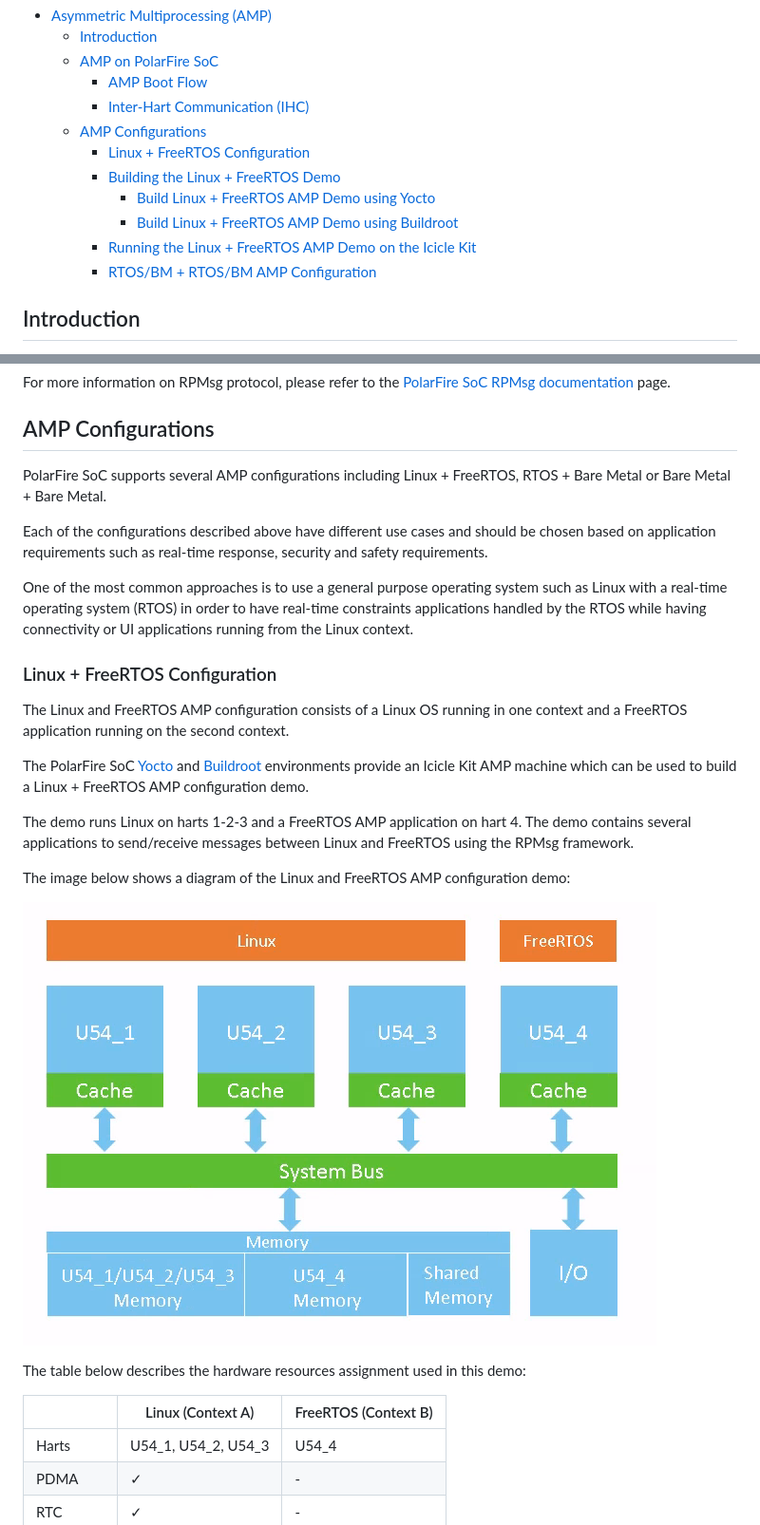
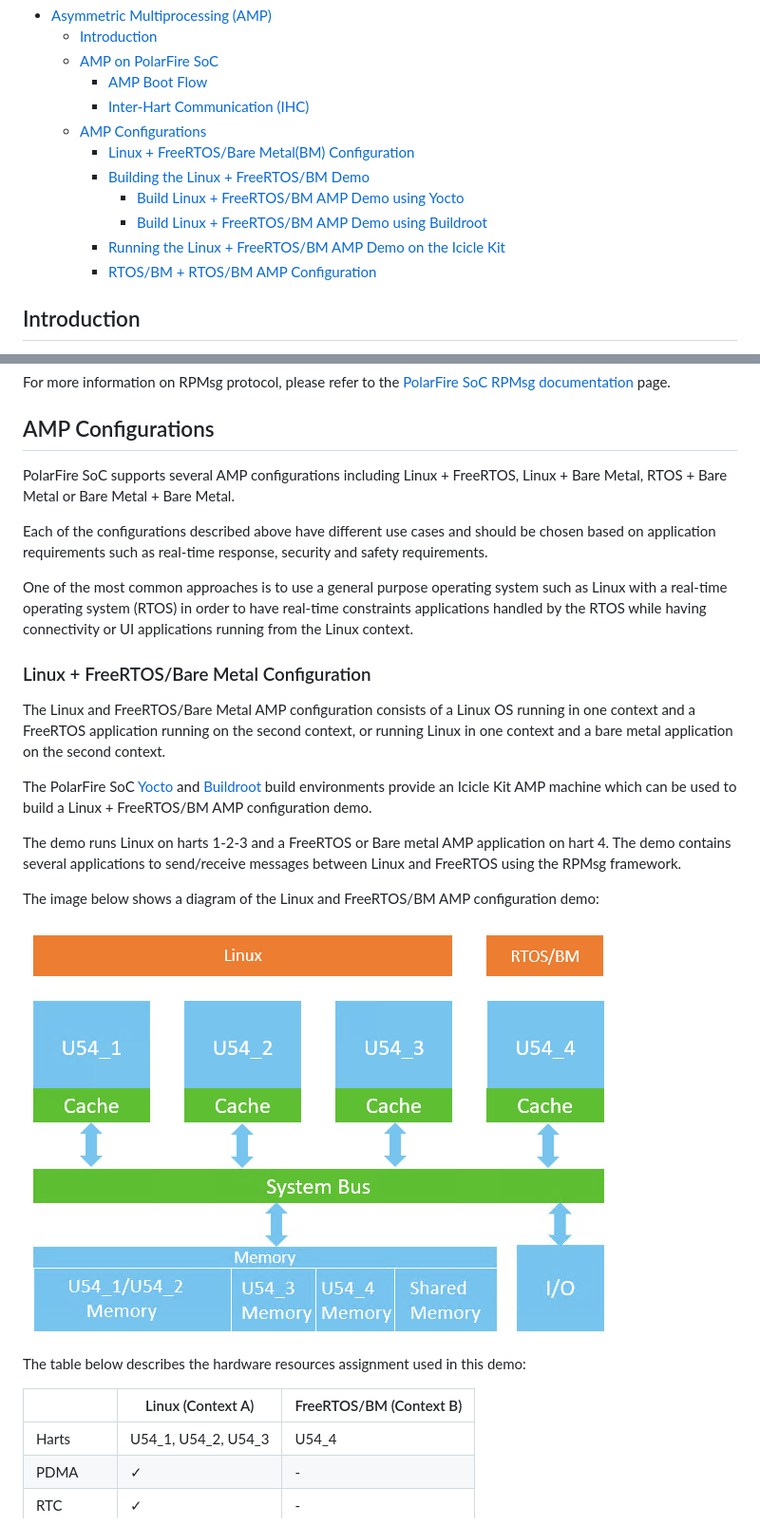
Before and after one commit to polarfire-soc/polarfire-soc-documentation, a Markdown page: asymmetric-multiprocessing/amp.md, 2 parts joined by grey strips. Shown at 95% size. Rendered like a GitHub page; pictures changed too: asymmetric-multiprocessing/images/linux-freertos-amp.png (deleted), asymmetric-multiprocessing/images/linux-freertos-bm-amp.png (added).

Commit message:
amp: add instructions for building linux+bm demo
Signed-off-by: Valentina Fernandez <valentina.fernandezalanis@microchip.com>

```diff
--- a/asymmetric-multiprocessing/amp.md
+++ b/asymmetric-multiprocessing/amp.md
@@ -8,11 +8,11 @@ This page provides a brief introduction to Asymmetric Multiprocessing (AMP) conc
     - [AMP Boot Flow](#amp-boot-flow)
     - [Inter-Hart Communication (IHC)](#inter-hart-communication-ihc)
   - [AMP Configurations](#amp-configurations)
-    - [Linux + FreeRTOS Configuration](#linux--freertos-configuration)
-    - [Building the Linux + FreeRTOS Demo](#building-the-linux--freertos-demo)
-      - [Build Linux + FreeRTOS AMP Demo using Yocto](#build-linux--freertos-amp-demo-using-yocto)
-      - [Build Linux + FreeRTOS AMP Demo using Buildroot](#build-linux--freertos-amp-demo-using-buildroot)
-    - [Running the Linux + FreeRTOS AMP Demo on the Icicle Kit](#running-the-linux--freertos-amp-demo-on-the-icicle-kit)
+    - [Linux + FreeRTOS/Bare Metal(BM) Configuration](#linux--freertos--baremetal-configuration)
+    - [Building the Linux + FreeRTOS/BM Demo](#building-the-linux--freertos--bm-demo)
+      - [Build Linux + FreeRTOS/BM AMP Demo using Yocto](#build-linux--freertos--bm-amp-demo-using-yocto)
+      - [Build Linux + FreeRTOS/BM AMP Demo using Buildroot](#build-linux--freertos--bm-amp-demo-using-buildroot)
+    - [Running the Linux + FreeRTOS/BM AMP Demo on the Icicle Kit](#running-the-linux--freertos--bm-amp-demo-on-the-icicle-kit)
     - [RTOS/BM + RTOS/BM AMP Configuration](#rtosbm--rtosbm-amp-configuration)
 
 <a name="introduction"></a>
@@ -71,7 +71,7 @@ For more information on RPMsg protocol, please refer to the [PolarFire SoC RPMsg
 
 ## AMP Configurations
 
-PolarFire SoC supports several AMP configurations including Linux + FreeRTOS, RTOS + Bare Metal or Bare Metal + Bare Metal.
+PolarFire SoC supports several AMP configurations including Linux + FreeRTOS, Linux + Bare Metal, RTOS + Bare Metal or Bare Metal + Bare Metal.
 
 Each of the configurations described above have different use cases and should be chosen based on application requirements such as real-time response, security and safety requirements.
 
@@ -81,19 +81,19 @@ One of the most common approaches is to use a general purpose operating system s
 
-### Linux + FreeRTOS Configuration
+### Linux + FreeRTOS/Bare Metal Configuration
 
-The Linux and FreeRTOS AMP configuration consists of a Linux OS running in one context and a FreeRTOS application running on the second context.
+The Linux and FreeRTOS/Bare Metal AMP configuration consists of a Linux OS running in one context and a FreeRTOS application running on the second context, or running Linux in one context and a bare metal application on the second context.
 
-The PolarFire SoC [Yocto](https://github.com/polarfire-soc/meta-polarfire-soc-yocto-bsp) and [Buildroot](https://github.com/polarfire-soc/polarfire-soc-buildroot-sdk) environments provide an Icicle Kit AMP machine which can be used to build a Linux + FreeRTOS AMP configuration demo.
+The PolarFire SoC [Yocto](https://github.com/polarfire-soc/meta-polarfire-soc-yocto-bsp) and [Buildroot](https://github.com/polarfire-soc/polarfire-soc-buildroot-sdk) build environments provide an Icicle Kit AMP machine which can be used to build a Linux + FreeRTOS/BM AMP configuration demo.
 
-The demo runs Linux on harts 1-2-3 and a FreeRTOS AMP application on hart 4. The demo contains several applications to send/receive messages between Linux and FreeRTOS using the RPMsg framework.
+The demo runs Linux on harts 1-2-3 and a FreeRTOS or Bare metal AMP application on hart 4. The demo contains several applications to send/receive messages between Linux and FreeRTOS using the RPMsg framework.
 
-The image below shows a diagram of the Linux and FreeRTOS AMP configuration demo:
+The image below shows a diagram of the Linux and FreeRTOS/BM AMP configuration demo:
 
-![linux_freertos_config](images/linux-freertos-amp.png)
+![linux_freertos_bm_config](images/linux-freertos-bm-amp.png)
 
 The table below describes the hardware resources assignment used in this demo:
 
-|          | Linux (Context A)   | FreeRTOS (Context B) |
+|          | Linux (Context A)   | FreeRTOS/BM (Context B) |
 |----------|---------------------|----------------------|
 | Harts    | U54_1, U54_2, U54_3 | U54_4                |
 | PDMA     | ✓                   | -                    |
```
Also changed, not shown: other parts of asymmetric-multiprocessing/amp.md (+37 -16 lines).
